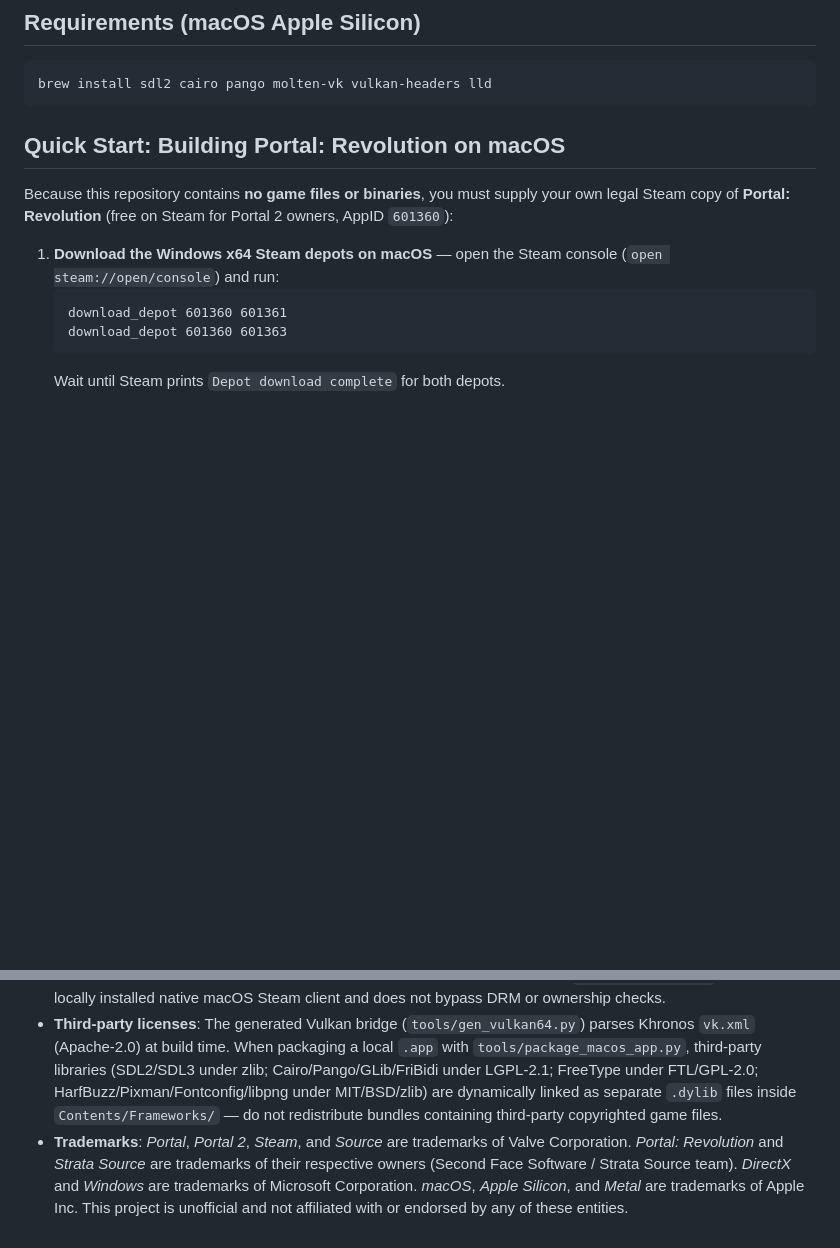
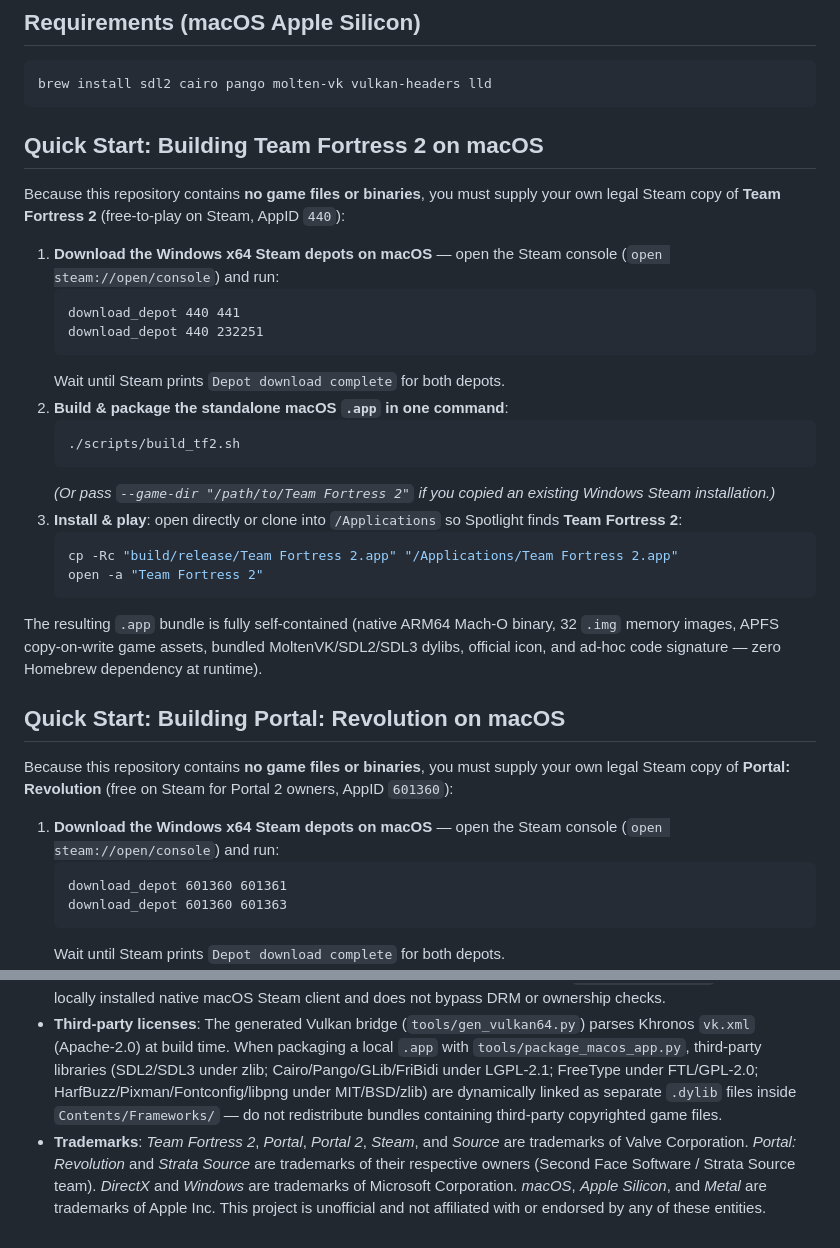
Before and after one commit to Zertrox123/elf64-recomp, a Markdown page: README.md, 2 parts joined by grey strips. Rendered like a GitHub page; blank space fills up the shorter version.

````diff
--- a/README.md
+++ b/README.md
@@ -50,6 +60,29 @@ Static **x86_64 -> C -> ARM64 macOS** recompiler targeting Windows PE32+ (Win64
 ```sh
 brew install sdl2 cairo pango molten-vk vulkan-headers lld
 ```
+
+## Quick Start: Building Team Fortress 2 on macOS
+
+Because this repository contains **no game files or binaries**, you must supply your own legal Steam copy of **Team Fortress 2** (free-to-play on Steam, AppID `440`):
+
+1. **Download the Windows x64 Steam depots on macOS** — open the Steam console (`open steam://open/console`) and run:
+   ```text
+   download_depot 440 441
+   download_depot 440 232251
+   ```
+   Wait until Steam prints `Depot download complete` for both depots.
+2. **Build & package the standalone macOS `.app` in one command**:
+   ```sh
+   ./scripts/build_tf2.sh
+   ```
+   *(Or pass `--game-dir "/path/to/Team Fortress 2"` if you copied an existing Windows Steam installation.)*
+3. **Install & play**: open directly or clone into `/Applications` so Spotlight finds **Team Fortress 2**:
+   ```sh
+   cp -Rc "build/release/Team Fortress 2.app" "/Applications/Team Fortress 2.app"
+   open -a "Team Fortress 2"
+   ```
+
+The resulting `.app` bundle is fully self-contained (native ARM64 Mach-O binary, 32 `.img` memory images, APFS copy-on-write game assets, bundled MoltenVK/SDL2/SDL3 dylibs, official icon, and ad-hoc code signature — zero Homebrew dependency at runtime).
 
 ## Quick Start: Building Portal: Revolution on macOS
 
@@ -94,4 +127,4 @@ CFLAGS="-fsanitize=undefined -fno-sanitize-recover=all" LDFLAGS="-fsanitize=unde
 - **Clean-room interoperability tool**: `x64-mac-recomp` is an independent, MIT-licensed static recompiler and runtime bridge. It contains **no copyrighted game assets, binaries, source code, shaders, or proprietary SDK files** from Valve Corporation, Second Face Software, Microsoft, or any third party.
 - **Legally owned copies only**: End users must supply their own legally obtained Steam copy of any game they recompile. The Steamworks bridge delegates authentication and initialization (`SteamAPI_InitSafe`) to the user's locally installed native macOS Steam client and does not bypass DRM or ownership checks.
 - **Third-party licenses**: The generated Vulkan bridge (`tools/gen_vulkan64.py`) parses Khronos `vk.xml` (Apache-2.0) at build time. When packaging a local `.app` with `tools/package_macos_app.py`, third-party libraries (SDL2/SDL3 under zlib; Cairo/Pango/GLib/FriBidi under LGPL-2.1; FreeType under FTL/GPL-2.0; HarfBuzz/Pixman/Fontconfig/libpng under MIT/BSD/zlib) are dynamically linked as separate `.dylib` files inside `Contents/Frameworks/` — do not redistribute bundles containing third-party copyrighted game files.
-- **Trademarks**: *Portal*, *Portal 2*, *Steam*, and *Source* are trademarks of Valve Corporation. *Portal: Revolution* and *Strata Source* are trademarks of their respective owners (Second Face Software / Strata Source team). *DirectX* and *Windows* are trademarks of Microsoft Corporation. *macOS*, *Apple Silicon*, and *Metal* are trademarks of Apple Inc. This project is unofficial and not affiliated with or endorsed by any of these entities.
+- **Trademarks**: *Team Fortress 2*, *Portal*, *Portal 2*, *Steam*, and *Source* are trademarks of Valve Corporation. *Portal: Revolution* and *Strata Source* are trademarks of their respective owners (Second Face Software / Strata Source team). *DirectX* and *Windows* are trademarks of Microsoft Corporation. *macOS*, *Apple Silicon*, and *Metal* are trademarks of Apple Inc. This project is unofficial and not affiliated with or endorsed by any of these entities.
````
Also changed, not shown: other parts of README.md (+14 -4 lines), docs/tf2_steam_macos.jpg (added), 2 other files.
